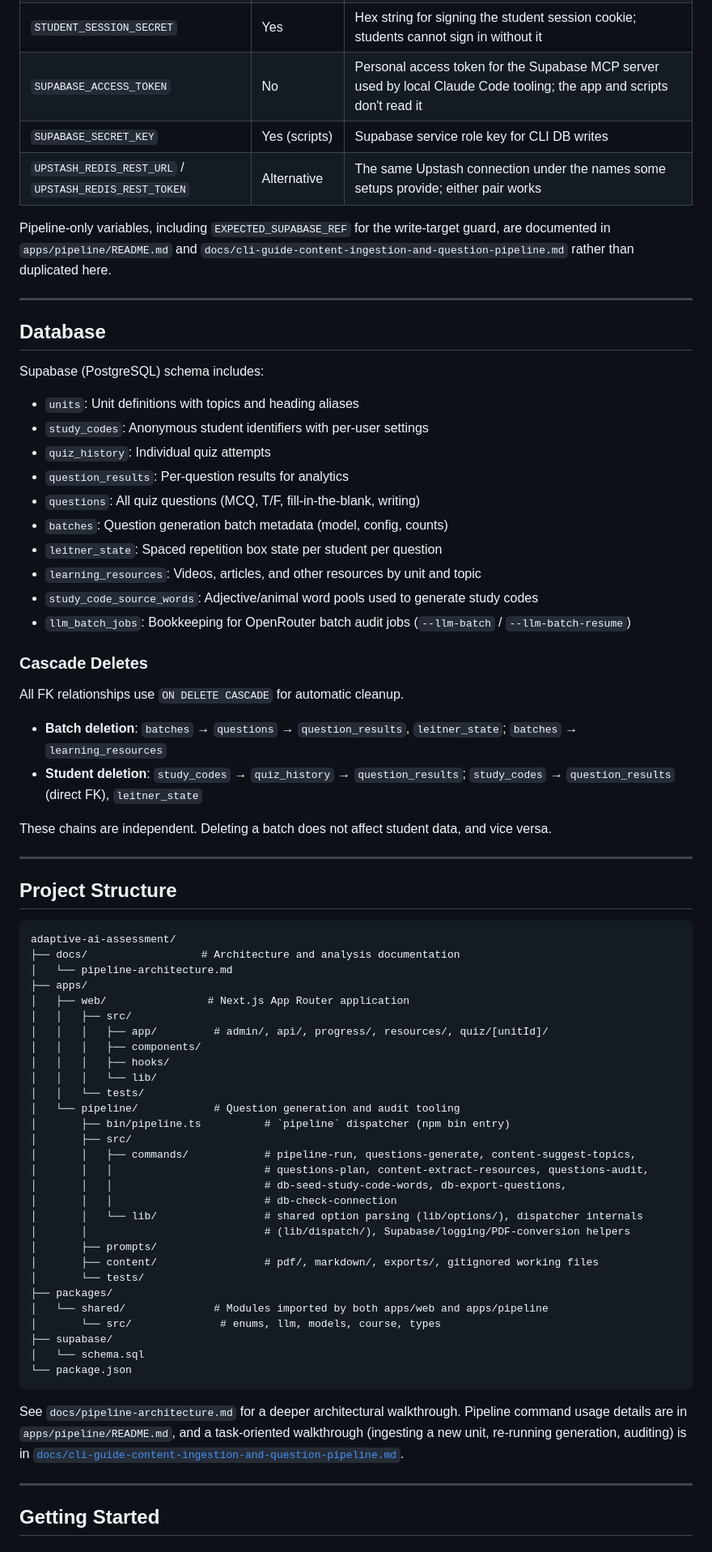
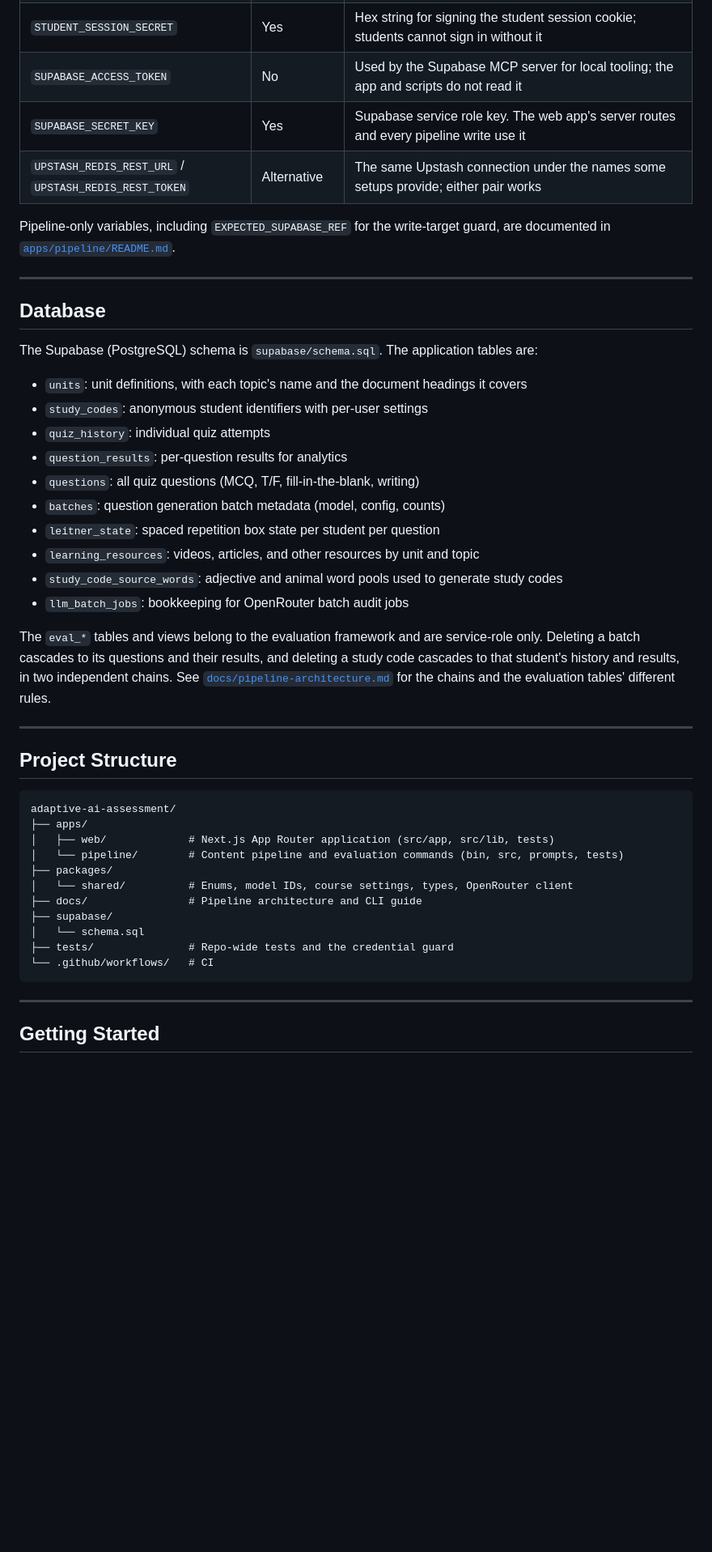
Before and after one commit to dlasley/adaptive-ai-assessment, a Markdown page: README.md, the part around one of its changes. Shown at 81% size. GitHub-like rendering; blank space fills up the shorter version.

Commit message:
docs: rewrite the README opening and setup steps

````diff
--- a/README.md
+++ b/README.md
@@ -156,37 +112,30 @@ The system is configurable via environment variables to support model routing, f
 | `NEXT_PUBLIC_TURNSTILE_SITE_KEY` / `TURNSTILE_SECRET_KEY` | No | Cloudflare Turnstile. When both are set, the study-code circuit breaker challenges suspected scanners instead of adding a fixed delay. Use Cloudflare's test keys outside production (see `.env.local.example`) |
 | `OPENROUTER_API_KEY` | Yes | OpenRouter API key for all model calls (generation, validation, audit, evaluation) |
 | `STUDENT_SESSION_SECRET` | Yes | Hex string for signing the student session cookie; students cannot sign in without it |
-| `SUPABASE_ACCESS_TOKEN` | No | Personal access token for the Supabase MCP server used by local Claude Code tooling; the app and scripts don't read it |
-| `SUPABASE_SECRET_KEY` | Yes (scripts) | Supabase service role key for CLI DB writes |
+| `SUPABASE_ACCESS_TOKEN` | No | Used by the Supabase MCP server for local tooling; the app and scripts do not read it |
+| `SUPABASE_SECRET_KEY` | Yes | Supabase service role key. The web app's server routes and every pipeline write use it |
 | `UPSTASH_REDIS_REST_URL` / `UPSTASH_REDIS_REST_TOKEN` | Alternative | The same Upstash connection under the names some setups provide; either pair works |
 
-Pipeline-only variables, including `EXPECTED_SUPABASE_REF` for the write-target guard, are documented in `apps/pipeline/README.md` and `docs/cli-guide-content-ingestion-and-question-pipeline.md` rather than duplicated here.
+Pipeline-only variables, including `EXPECTED_SUPABASE_REF` for the write-target guard, are documented in [`apps/pipeline/README.md`](apps/pipeline/README.md#environment).
 
 ---
 
 ## Database
 
-Supabase (PostgreSQL) schema includes:
+The Supabase (PostgreSQL) schema is `supabase/schema.sql`. The application tables are:
 
-- `units`: Unit definitions with topics and heading aliases
-- `study_codes`: Anonymous student identifiers with per-user settings
-- `quiz_history`: Individual quiz attempts
-- `question_results`: Per-question results for analytics
-- `questions`: All quiz questions (MCQ, T/F, fill-in-the-blank, writing)
-- `batches`: Question generation batch metadata (model, config, counts)
-- `leitner_state`: Spaced repetition box state per student per question
-- `learning_resources`: Videos, articles, and other resources by unit and topic
-- `study_code_source_words`: Adjective/animal word pools used to generate study codes
-- `llm_batch_jobs`: Bookkeeping for OpenRouter batch audit jobs (`--llm-batch` / `--llm-batch-resume`)
+- `units`: unit definitions, with each topic's name and the document headings it covers
+- `study_codes`: anonymous student identifiers with per-user settings
+- `quiz_history`: individual quiz attempts
+- `question_results`: per-question results for analytics
+- `questions`: all quiz questions (MCQ, T/F, fill-in-the-blank, writing)
+- `batches`: question generation batch metadata (model, config, counts)
+- `leitner_state`: spaced repetition box state per student per question
+- `learning_resources`: videos, articles, and other resources by unit and topic
+- `study_code_source_words`: adjective and animal word pools used to generate study codes
+- `llm_batch_jobs`: bookkeeping for OpenRouter batch audit jobs
 
-### Cascade Deletes
-
-All FK relationships use `ON DELETE CASCADE` for automatic cleanup.
-
-- **Batch deletion**: `batches` → `questions` → `question_results`, `leitner_state`; `batches` → `learning_resources`
-- **Student deletion**: `study_codes` → `quiz_history` → `question_results`; `study_codes` → `question_results` (direct FK), `leitner_state`
-
-These chains are independent. Deleting a batch does not affect student data, and vice versa.
+The `eval_*` tables and views belong to the evaluation framework and are service-role only. Deleting a batch cascades to its questions and their results, and deleting a study code cascades to that student's history and results, in two independent chains. See [`docs/pipeline-architecture.md`](docs/pipeline-architecture.md#data-hygiene-via-cascade-deletes) for the chains and the evaluation tables' different rules.
 
 ---
 
@@ -194,37 +143,17 @@ These chains are independent. Deleting a batch does not affect student data, and
 
 ```text
 adaptive-ai-assessment/
-├── docs/                  # Architecture and analysis documentation
-│   └── pipeline-architecture.md
 ├── apps/
-│   ├── web/                # Next.js App Router application
-│   │   ├── src/
-│   │   │   ├── app/         # admin/, api/, progress/, resources/, quiz/[unitId]/
-│   │   │   ├── components/
-│   │   │   ├── hooks/
-│   │   │   └── lib/
-│   │   └── tests/
-│   └── pipeline/            # Question generation and audit tooling
-│       ├── bin/pipeline.ts          # `pipeline` dispatcher (npm bin entry)
-│       ├── src/
-│       │   ├── commands/            # pipeline-run, questions-generate, content-suggest-topics,
-│       │   │                        # questions-plan, content-extract-resources, questions-audit,
-│       │   │                        # db-seed-study-code-words, db-export-questions,
-│       │   │                        # db-check-connection
-│       │   └── lib/                 # shared option parsing (lib/options/), dispatcher internals
-│       │                            # (lib/dispatch/), Supabase/logging/PDF-conversion helpers
-│       ├── prompts/
-│       ├── content/                 # pdf/, markdown/, exports/, gitignored working files
-│       └── tests/
+│   ├── web/             # Next.js App Router application (src/app, src/lib, tests)
+│   └── pipeline/        # Content pipeline and evaluation commands (bin, src, prompts, tests)
 ├── packages/
-│   └── shared/              # Modules imported by both apps/web and apps/pipeline
-│       └── src/              # enums, llm, models, course, types
+│   └── shared/          # Enums, model IDs, course settings, types, OpenRouter client
+├── docs/                # Pipeline architecture and CLI guide
 ├── supabase/
 │   └── schema.sql
-└── package.json
+├── tests/               # Repo-wide tests and the credential guard
+└── .github/workflows/   # CI
 ```
-
-See `docs/pipeline-architecture.md` for a deeper architectural walkthrough. Pipeline command usage details are in `apps/pipeline/README.md`, and a task-oriented walkthrough (ingesting a new unit, re-running generation, auditing) is in [`docs/cli-guide-content-ingestion-and-question-pipeline.md`](docs/cli-guide-content-ingestion-and-question-pipeline.md).
 
 ---
 
````
Also changed, not shown: other parts of README.md (+77 -130 lines).
